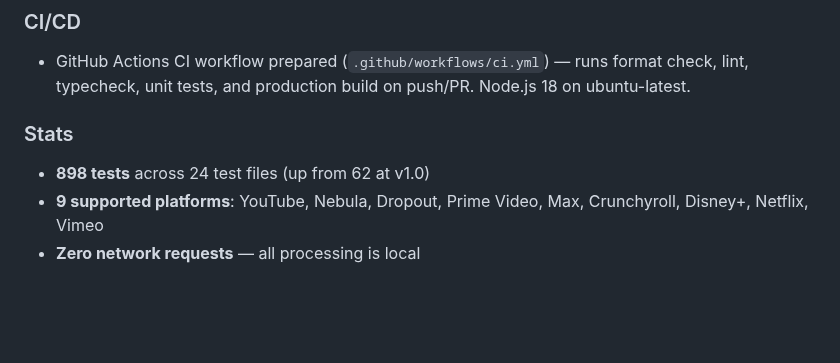
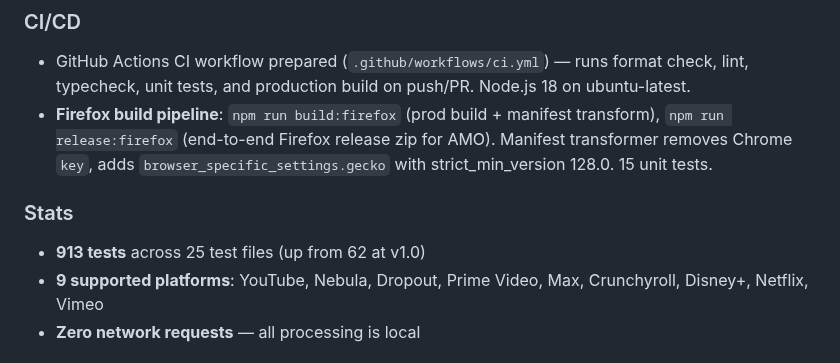
Before and after one commit to Joald/consistent-subtitle-style, a Markdown page: CHANGELOG.md, the part around the change. Drawn GitHub-style; blank space fills up the shorter version.

```diff
--- a/CHANGELOG.md
+++ b/CHANGELOG.md
@@ -55,10 +55,11 @@ Comprehensive E2E tests for all 9 platforms covering: style application, presets
 ### CI/CD
 
 - GitHub Actions CI workflow prepared (`.github/workflows/ci.yml`) — runs format check, lint, typecheck, unit tests, and production build on push/PR. Node.js 18 on ubuntu-latest.
+- **Firefox build pipeline**: `npm run build:firefox` (prod build + manifest transform), `npm run release:firefox` (end-to-end Firefox release zip for AMO). Manifest transformer removes Chrome `key`, adds `browser_specific_settings.gecko` with strict_min_version 128.0. 15 unit tests.
 
 ### Stats
 
-- **898 tests** across 24 test files (up from 62 at v1.0)
+- **913 tests** across 25 test files (up from 62 at v1.0)
 - **9 supported platforms**: YouTube, Nebula, Dropout, Prime Video, Max, Crunchyroll, Disney+, Netflix, Vimeo
 - **Zero network requests** — all processing is local
 
```
Also changed, not shown: README.md (+4 -2 lines), docs/FEATURE-COVERAGE.md (+1 -1 lines).
